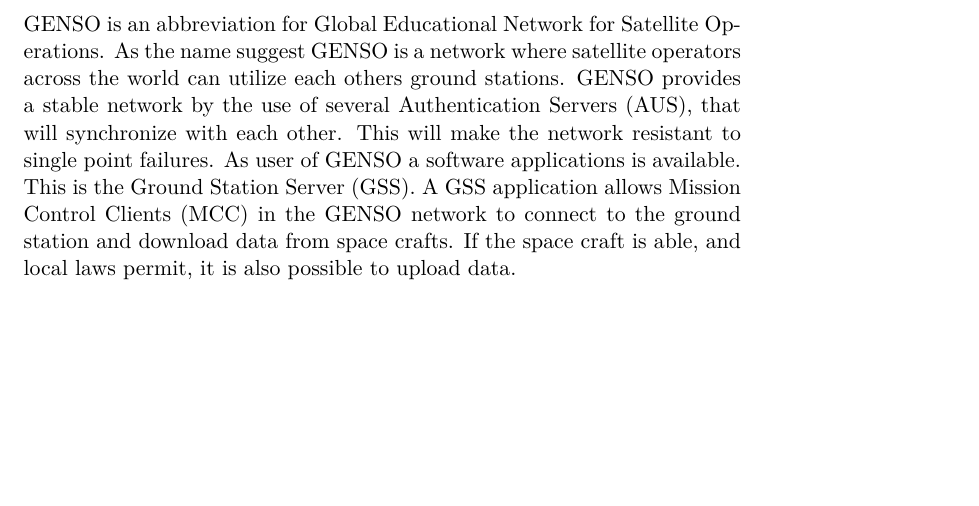
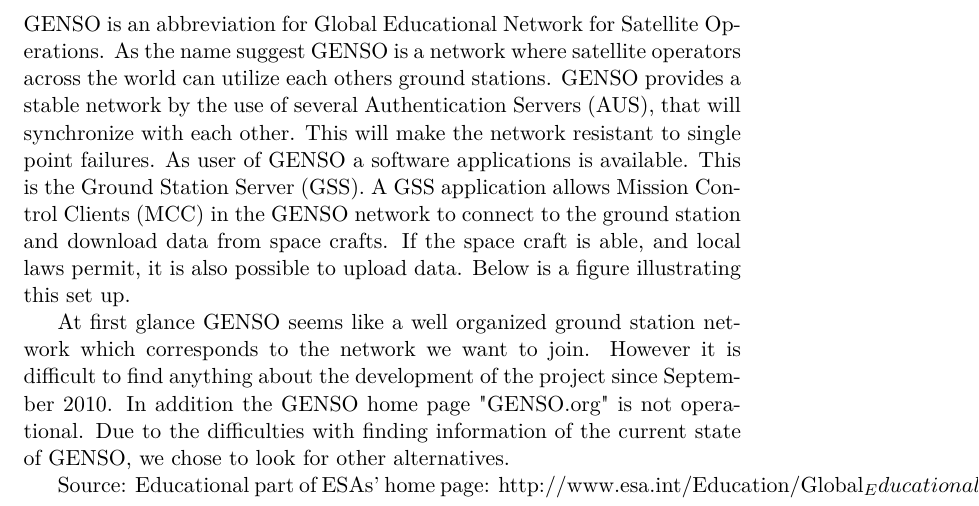
Before and after one commit to Ekerholten/EIT-Gruppe-Blue-Box, a LaTeX thesis (Rapport/report_main.tex, which reads Rapport/Theory/Genso.tex): part of page 10 of 15, cut so that both start at the same text, the shorter picture padded with empty space. Compiled offline with pdfLaTeX.

Commit message:
Oppdaterte GENSO

```diff
--- a/Rapport/Theory/Genso.tex
+++ b/Rapport/Theory/Genso.tex
@@ -1,5 +1,5 @@
 \subsection{Genso}
-GENSO is an abbreviation for Global Educational Network for Satellite Operations. As the name suggest GENSO is a network where satellite operators across the world can utilize each others ground stations. GENSO provides a stable network by the use of several Authentication Servers (AUS), that will synchronize with each other. This will make the network resistant to single point failures. As user of GENSO a software applications is available. This is the Ground Station Server (GSS). A GSS application allows Mission Control Clients (MCC) in the GENSO network to connect to the ground station and download data from space crafts. If the space craft is able, and local laws permit, it is also possible to upload data.
+GENSO is an abbreviation for Global Educational Network for Satellite Operations. As the name suggest GENSO is a network where satellite operators across the world can utilize each others ground stations. GENSO provides a stable network by the use of several Authentication Servers (AUS), that will synchronize with each other. This will make the network resistant to single point failures. As user of GENSO a software applications is available. This is the Ground Station Server (GSS). A GSS application allows Mission Control Clients (MCC) in the GENSO network to connect to the ground station and download data from space crafts. If the space craft is able, and local laws permit, it is also possible to upload data. Below is a figure illustrating this set up.
 
 \begin{figure}
 \begin{center}
@@ -8,3 +8,7 @@
 \caption{Illustration of the GENSO network.}
 \label{GENSO_network}
 \end{figure}
+
+At first glance GENSO seems like a well organized ground station network which corresponds to the network we want to join. However it is difficult to find anything about the development of the project since September 2010. In addition the GENSO home page "GENSO.org" is not operational. Due to the difficulties with finding information of the current state of GENSO, we chose to look for other alternatives.
+
+Source: Educational part of ESAs' home page: http://www.esa.int/Education/Global_Educational_Network_for_Satellite_Operations
```
